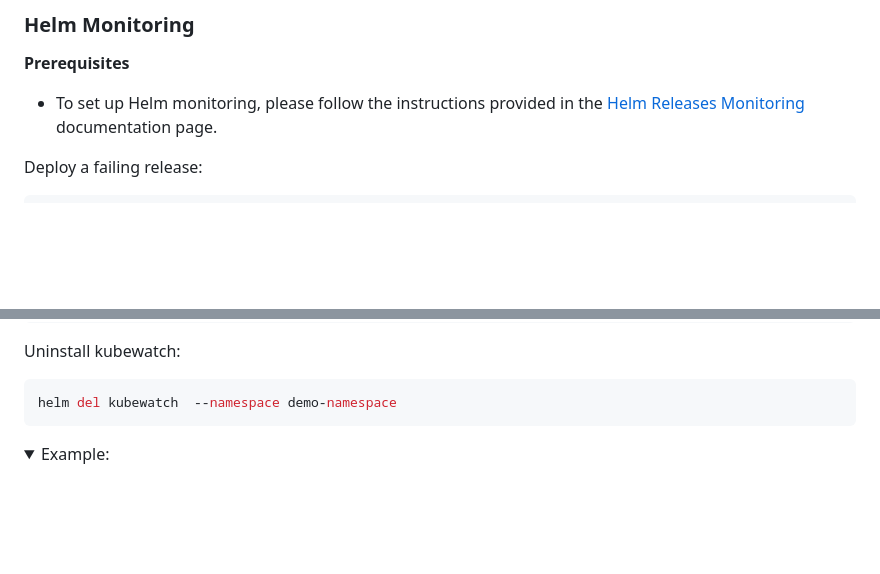
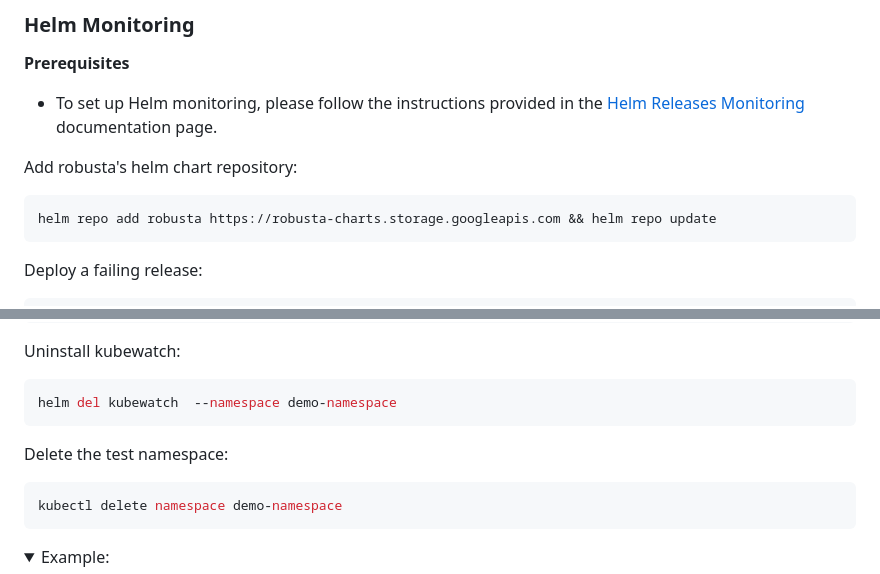
Before and after one commit to robusta-dev/kubernetes-demos, a Markdown page: README.md, 2 parts joined by grey strips. Rendered like a GitHub page; folded sections open; blank space fills up the shorter version.

````diff
--- a/README.md
+++ b/README.md
@@ -147,6 +147,10 @@ The pod will be Pending. **A Pod requesting 1 CPU cannot run on an empty node wi
 
 - To set up Helm monitoring, please follow the instructions provided in the [Helm Releases Monitoring](https://docs.robusta.dev/master/playbook-reference/triggers/helm-releases-monitoring.html) documentation page.
 
+Add robusta's helm chart repository:
+```shell
+helm repo add robusta https://robusta-charts.storage.googleapis.com && helm repo update
+```
 
 Deploy a failing release:
 ```shell
@@ -163,6 +167,11 @@ Uninstall kubewatch:
 helm del kubewatch  --namespace demo-namespace
 ```
 
+Delete the test namespace:
+```shell
+kubectl delete namespace demo-namespace
+```
+
 <details>
 <summary>Example: </summary>
 <img src="./example_images/helm_monitoring_kubewatch.png">
````
